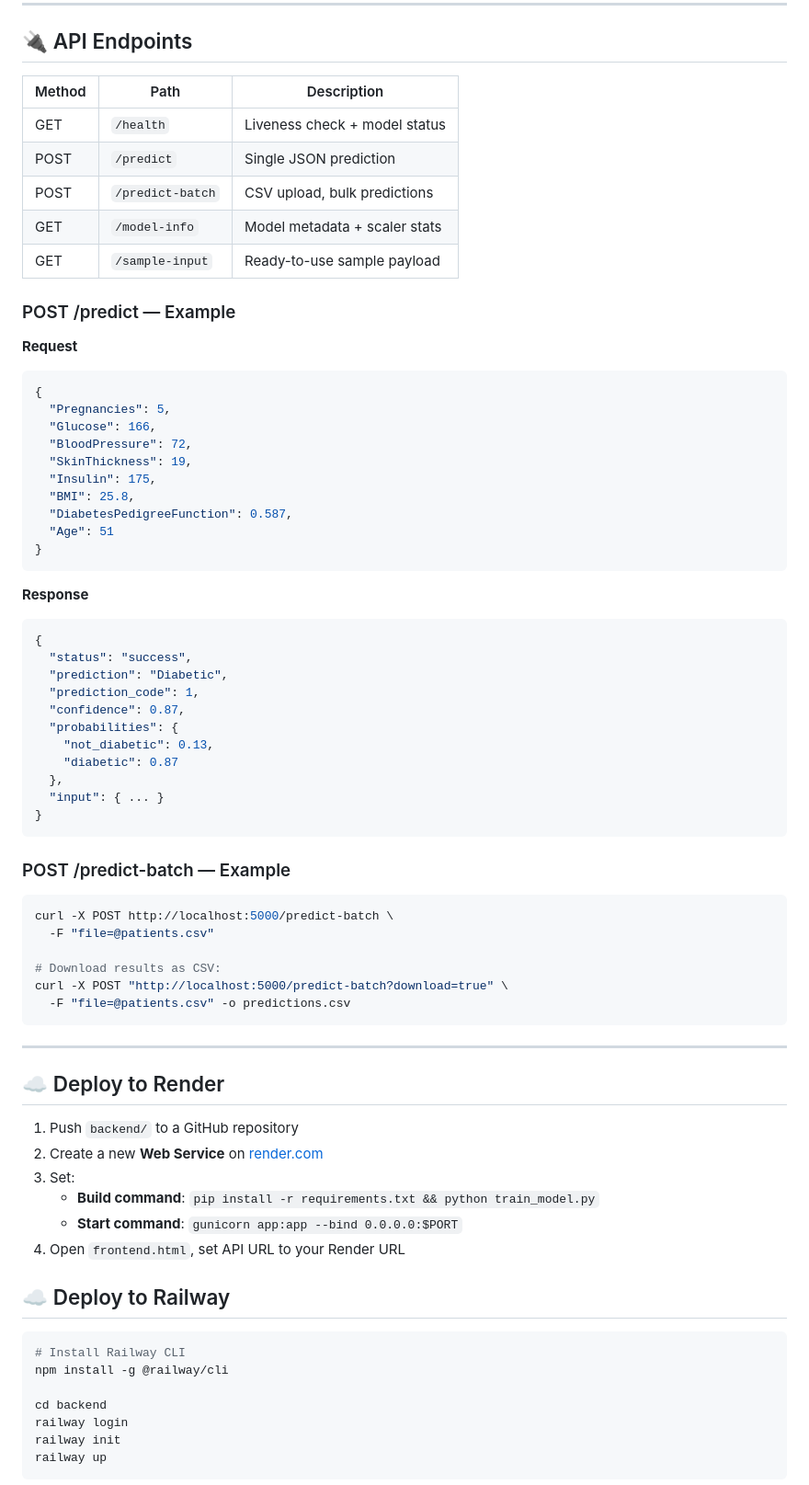
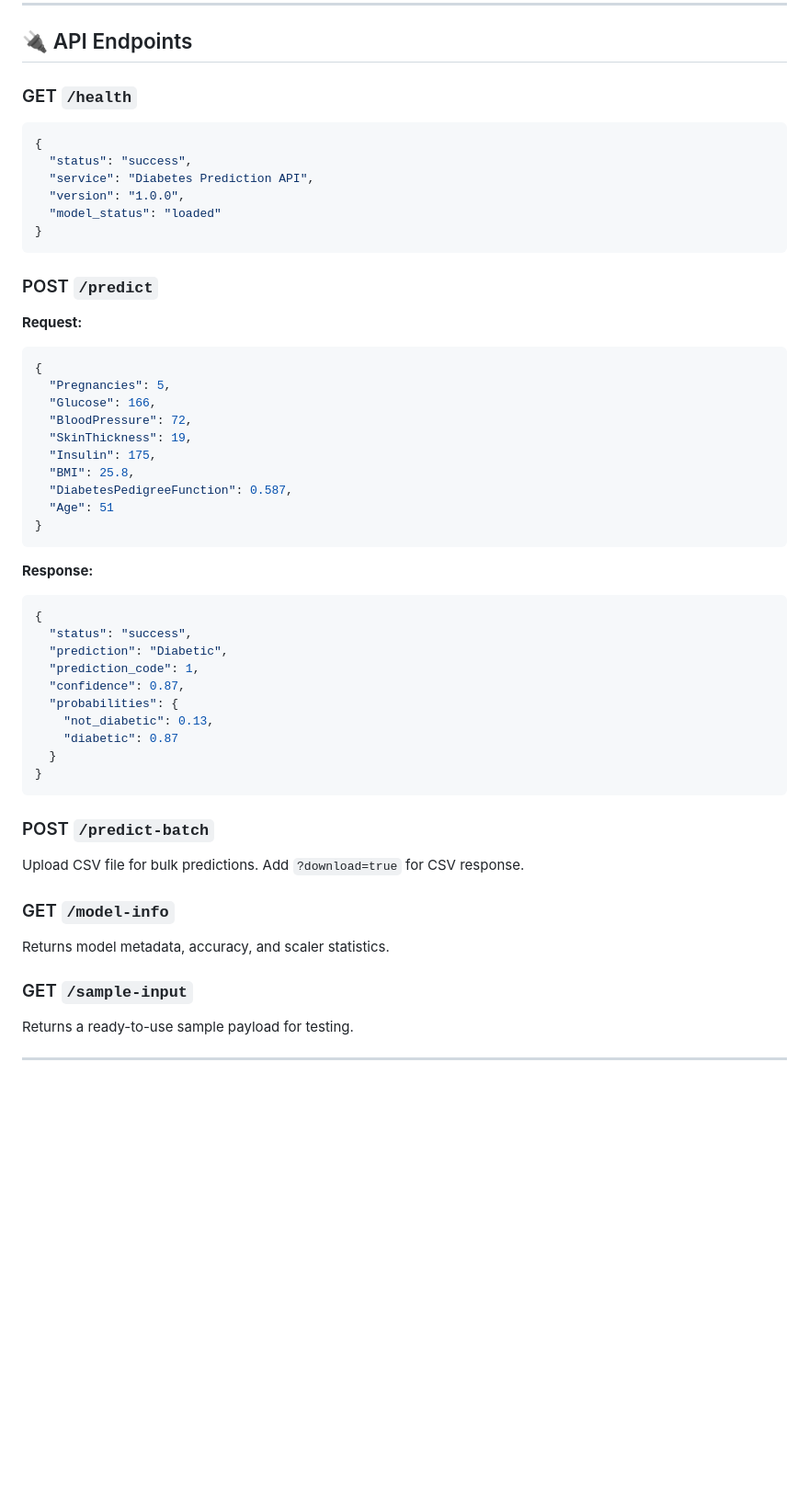
Before and after one commit to guptamanvi1106/-diabetes-prediction-system, a Markdown page: README.md, the part around one of its changes. Shown at 92% size. GitHub-like rendering; blank space fills up the shorter version.

````diff
--- a/README.md
+++ b/README.md
@@ -60,17 +141,18 @@ Open `frontend.html` in any browser. Set the API URL to `http://localhost:5000`.
 
 ## 🔌 API Endpoints
 
-| Method | Path | Description |
-|--------|------|-------------|
-| GET | `/health` | Liveness check + model status |
-| POST | `/predict` | Single JSON prediction |
-| POST | `/predict-batch` | CSV upload, bulk predictions |
-| GET | `/model-info` | Model metadata + scaler stats |
-| GET | `/sample-input` | Ready-to-use sample payload |
+### GET `/health`
+```json
+{
+  "status": "success",
+  "service": "Diabetes Prediction API",
+  "version": "1.0.0",
+  "model_status": "loaded"
+}
+```
 
-### POST /predict — Example
-
-**Request**
+### POST `/predict`
+**Request:**
 ```json
 {
   "Pregnancies": 5,
@@ -83,8 +165,7 @@ Open `frontend.html` in any browser. Set the API URL to `http://localhost:5000`.
   "Age": 51
 }
 ```
-
-**Response**
+**Response:**
 ```json
 {
   "status": "success",
@@ -94,42 +175,18 @@ Open `frontend.html` in any browser. Set the API URL to `http://localhost:5000`.
   "probabilities": {
     "not_diabetic": 0.13,
     "diabetic": 0.87
-  },
-  "input": { ... }
+  }
 }
 ```
 
-### POST /predict-batch — Example
+### POST `/predict-batch`
+Upload CSV file for bulk predictions. Add `?download=true` for CSV response.
 
-```bash
-curl -X POST http://localhost:5000/predict-batch \
-  -F "file=@patients.csv"
+### GET `/model-info`
+Returns model metadata, accuracy, and scaler statistics.
 
-# Download results as CSV:
-curl -X POST "http://localhost:5000/predict-batch?download=true" \
-  -F "file=@patients.csv" -o predictions.csv
-```
+### GET `/sample-input`
+Returns a ready-to-use sample payload for testing.
 
 ---
 
-## ☁️ Deploy to Render
-
-1. Push `backend/` to a GitHub repository
-2. Create a new **Web Service** on [render.com](https://render.com)
-3. Set:
-   - **Build command**: `pip install -r requirements.txt && python train_model.py`
-   - **Start command**: `gunicorn app:app --bind 0.0.0.0:$PORT`
-4. Open `frontend.html`, set API URL to your Render URL
-
-## ☁️ Deploy to Railway
-
-```bash
-# Install Railway CLI
-npm install -g @railway/cli
-
-cd backend
-railway login
-railway init
-railway up
-```
-
````
Also changed, not shown: other parts of README.md (+145 -63 lines).
